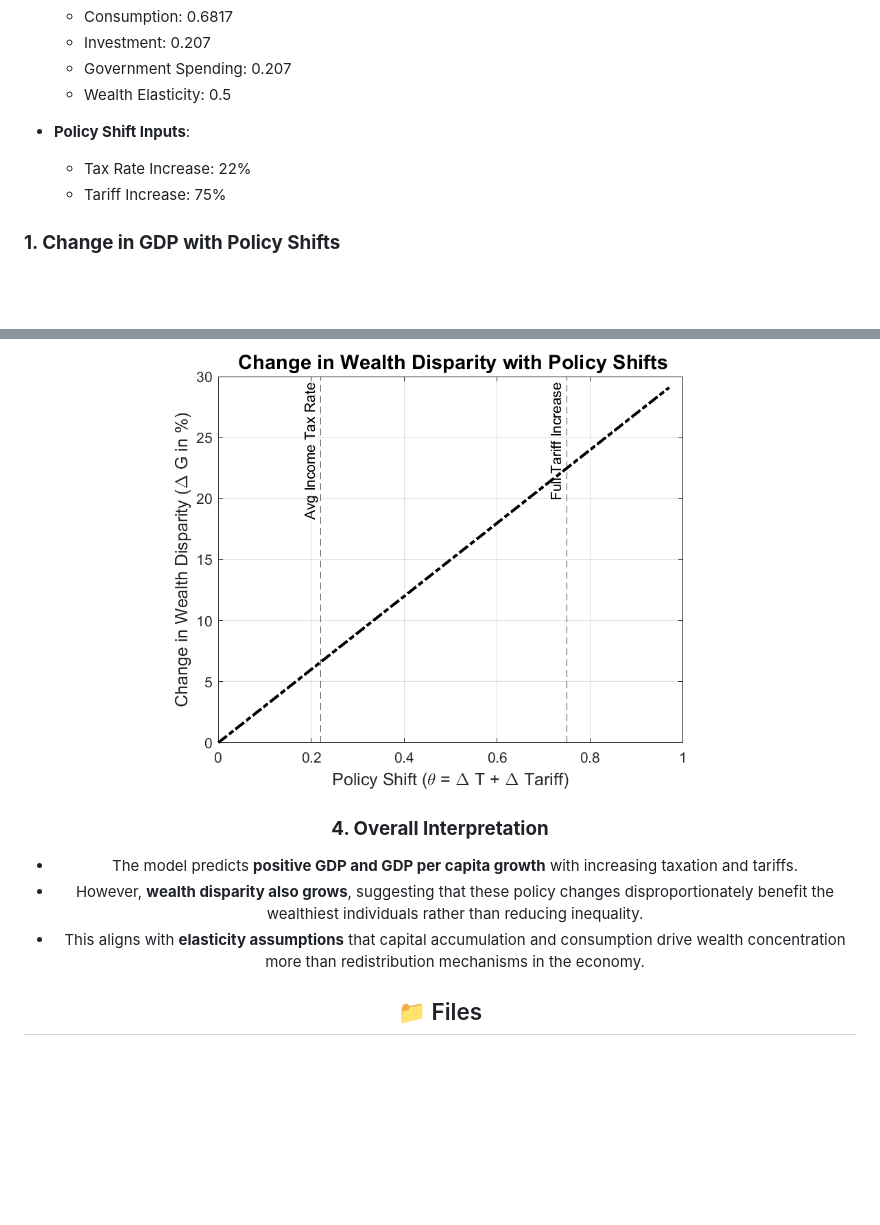
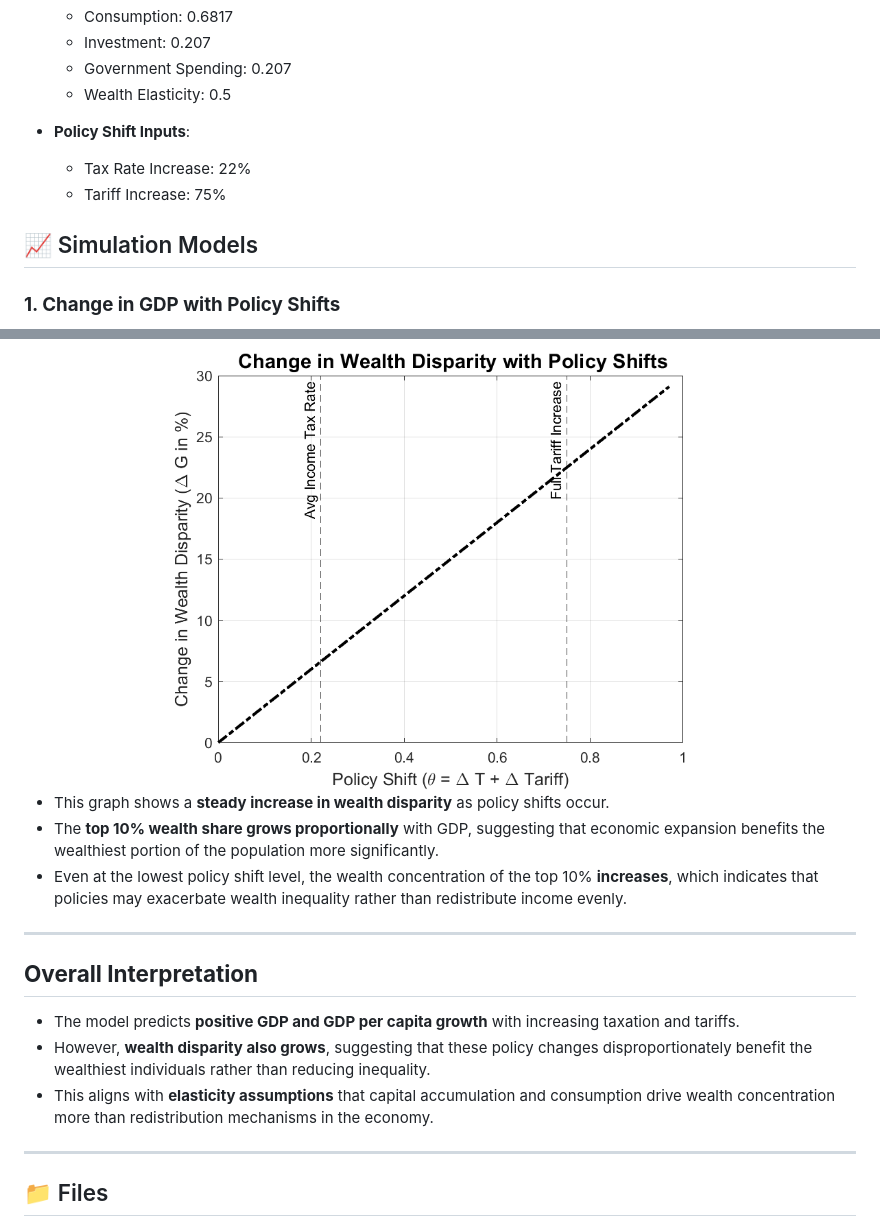
Before and after one commit to GeorgeJohnson04/Math-For-Econ, a Markdown page: README.md, 2 parts joined by grey strips. Rendered like a GitHub page; blank space fills up the shorter version.

```diff
--- a/README.md
+++ b/README.md
@@ -31,6 +31,8 @@ The simulation uses elasticity parameters to estimate the impact of policy shift
 
 
 
+## 📈 Simulation Models
+
 ### **1. Change in GDP with Policy Shifts**
 <div align="center">
     <img src="GDP_change.png" alt="Change in GDP" width="600">
@@ -51,15 +59,20 @@ The simulation uses elasticity parameters to estimate the impact of policy shift
 ### **3. Change in Wealth Disparity with Policy Shifts**
 <div align="center">
     <img src="Wealth_disparity.png" alt="Change in Wealth Disparity" width="600">
-</div
+</div>
+
 - This graph shows a **steady increase in wealth disparity** as policy shifts occur.
 - The **top 10% wealth share grows proportionally** with GDP, suggesting that economic expansion benefits the wealthiest portion of the population more significantly.
 - Even at the lowest policy shift level, the wealth concentration of the top 10% **increases**, which indicates that policies may exacerbate wealth inequality rather than redistribute income evenly.
 
-### **4. Overall Interpretation**
+---
+
+## **Overall Interpretation**
 - The model predicts **positive GDP and GDP per capita growth** with increasing taxation and tariffs.
 - However, **wealth disparity also grows**, suggesting that these policy changes disproportionately benefit the wealthiest individuals rather than reducing inequality.
 - This aligns with **elasticity assumptions** that capital accumulation and consumption drive wealth concentration more than redistribution mechanisms in the economy.
+
+---
 
 ## 📁 Files
 
```
Also changed, not shown: other parts of README.md (+6 -0 lines).
